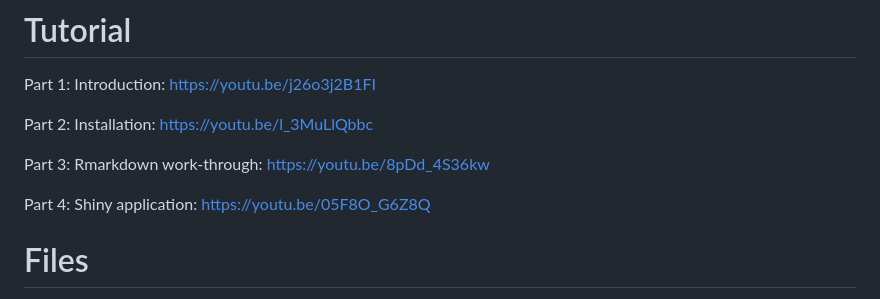
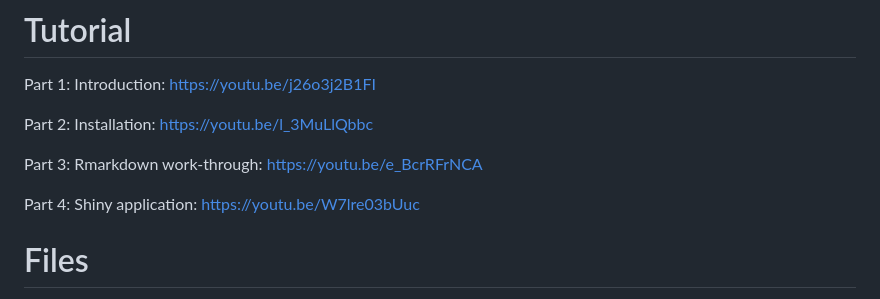
Before and after one commit to yufree/OSSpRe, a Markdown page: README.md, the part around the change. GitHub-like rendering.

Commit message:
update url info

```diff
--- a/README.md
+++ b/README.md
@@ -16,9 +16,9 @@ Part 1: Introduction: https://youtu.be/j26o3j2B1FI
 
 Part 2: Installation: https://youtu.be/l_3MuLlQbbc
 
-Part 3: Rmarkdown work-through: https://youtu.be/8pDd_4S36kw
+Part 3: Rmarkdown work-through: https://youtu.be/e_BcrRFrNCA
 
-Part 4: Shiny application: https://youtu.be/05F8O_G6Z8Q
+Part 4: Shiny application: https://youtu.be/W7lre03bUuc
 
 # Files
 
```
